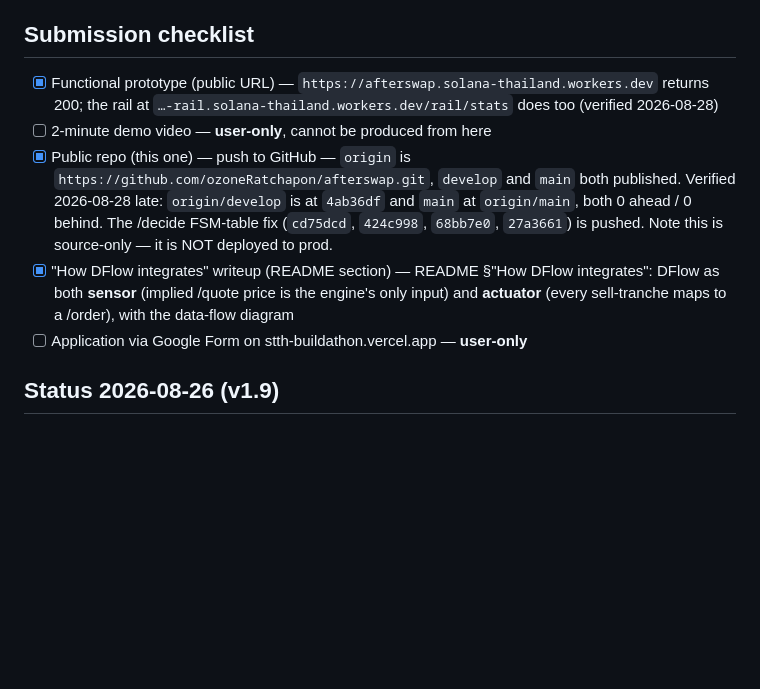
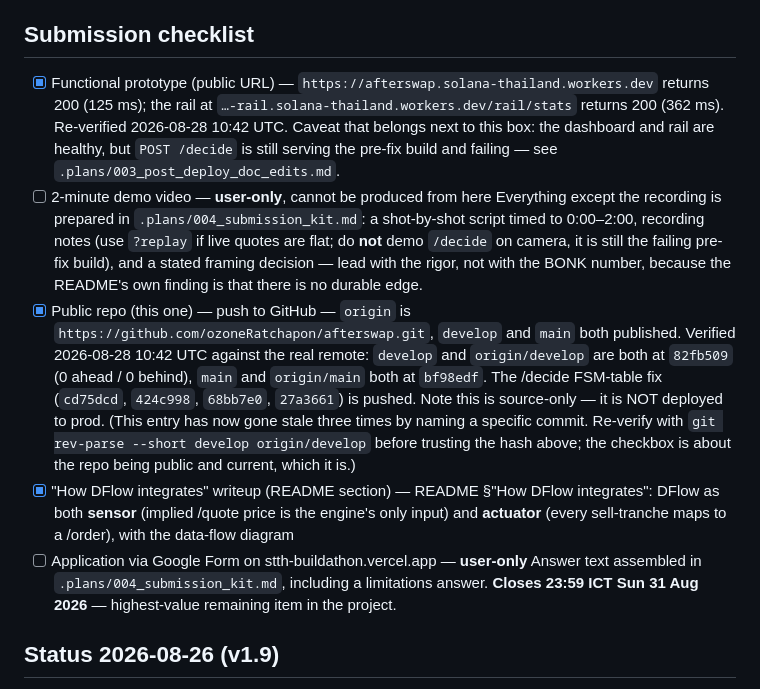
Before and after one commit to ozoneRatchapon/afterswap, a Markdown page: .plans/000_buildathon.md, the part around the change. Drawn GitHub-style; blank space fills up the shorter version.

Commit message:
docs(submission): prepare demo-video script and form fact sheet, correct stale WASM size and repo-state claims

```diff
--- a/.plans/000_buildathon.md
+++ b/.plans/000_buildathon.md
@@ -74,20 +74,37 @@ Demo line: "22 to 956 tiny machines fight over what happens after your swap."
 ## Submission checklist
 
 - [x] Functional prototype (public URL) — `https://afterswap.solana-thailand.workers.dev`
-      returns 200; the rail at `…-rail.solana-thailand.workers.dev/rail/stats`
-      does too (verified 2026-08-28)
+      returns 200 (125 ms); the rail at
+      `…-rail.solana-thailand.workers.dev/rail/stats` returns 200 (362 ms).
+      Re-verified 2026-08-28 10:42 UTC. Caveat that belongs next to this box:
+      the dashboard and rail are healthy, but `POST /decide` is still serving
+      the pre-fix build and failing — see `.plans/003_post_deploy_doc_edits.md`.
 - [ ] 2-minute demo video — **user-only**, cannot be produced from here
+      Everything except the recording is prepared in
+      `.plans/004_submission_kit.md`: a shot-by-shot script timed to 0:00–2:00,
+      recording notes (use `?replay` if live quotes are flat; do **not** demo
+      `/decide` on camera, it is still the failing pre-fix build), and a stated
+      framing decision — lead with the rigor, not with the BONK number, because
+      the README's own finding is that there is no durable edge.
 - [x] Public repo (this one) — push to GitHub — `origin` is
       `https://github.com/ozoneRatchapon/afterswap.git`, `develop` and `main`
-      both published. Verified 2026-08-28 late: `origin/develop` is at
-      `4ab36df` and `main` at `origin/main`, both 0 ahead / 0 behind. The
-      /decide FSM-table fix (`cd75dcd`, `424c998`, `68bb7e0`, `27a3661`) is
-      pushed. Note this is source-only — it is NOT deployed to prod.
+      both published. Verified 2026-08-28 10:42 UTC against the real remote:
+      `develop` and `origin/develop` are both at `82fb509` (0 ahead / 0
+      behind), `main` and `origin/main` both at `bf98edf`. The /decide
+      FSM-table fix (`cd75dcd`, `424c998`, `68bb7e0`, `27a3661`) is pushed.
+      Note this is source-only — it is NOT deployed to prod.
+      (This entry has now gone stale three times by naming a specific commit.
+      Re-verify with `git rev-parse --short develop origin/develop` before
+      trusting the hash above; the checkbox is about the repo being public and
+      current, which it is.)
 - [x] "How DFlow integrates" writeup (README section) — README
       §"How DFlow integrates": DFlow as both **sensor** (implied /quote price
       is the engine's only input) and **actuator** (every sell-tranche maps to
       a /order), with the data-flow diagram
 - [ ] Application via Google Form on stth-buildathon.vercel.app — **user-only**
+      Answer text assembled in `.plans/004_submission_kit.md`, including a
+      limitations answer. **Closes 23:59 ICT Sun 31 Aug 2026** — highest-value
+      remaining item in the project.
 
 ## Status 2026-08-26 (v1.9)
 - SHIPPED: engine (enum+tournament+UCB1+evolution+renoise+gate), dflow
```
Also changed, not shown: .plans/004_submission_kit.md (added, +146 -0 lines), README.md (+1 -1 lines).
